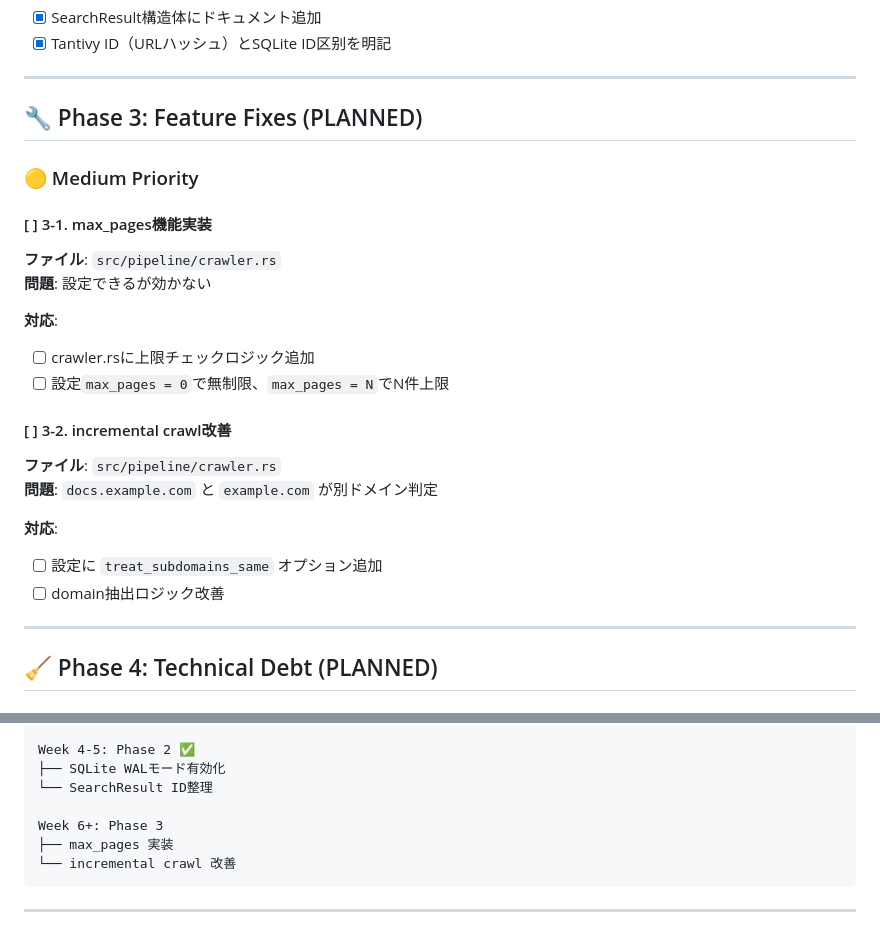
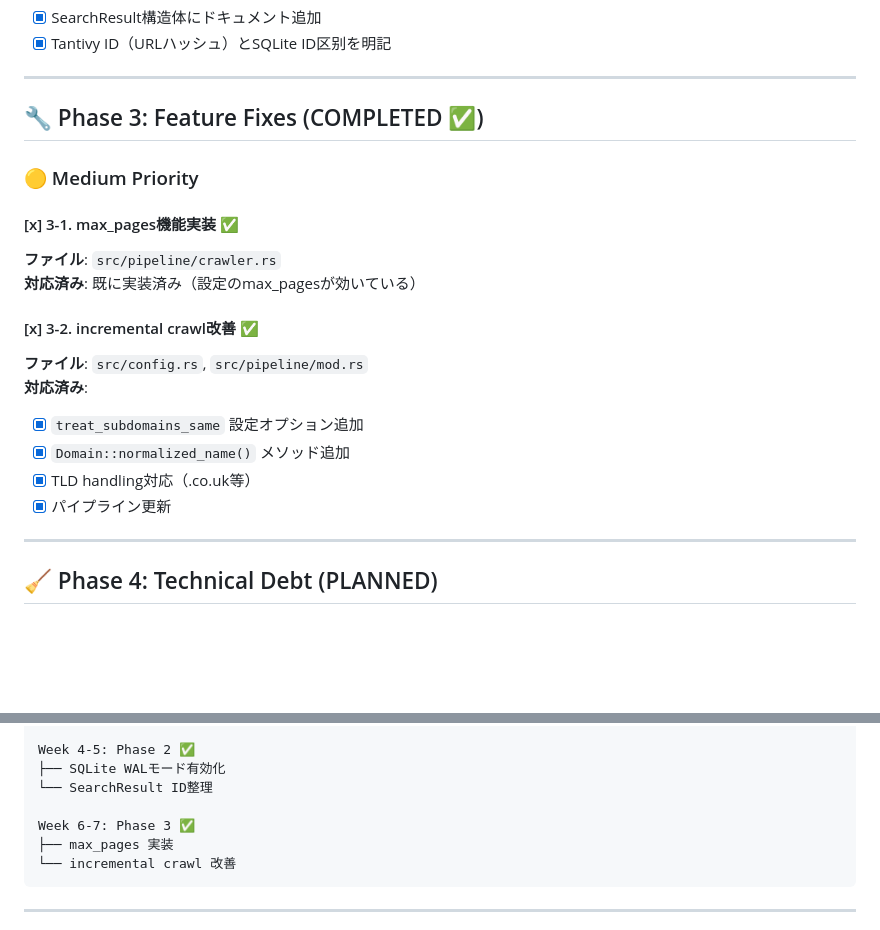
Before and after one commit to ragman53/matome, a Markdown page: TODO.md, 2 parts joined by grey strips. Rendered like a GitHub page; blank space fills up the shorter version.

Commit message:
docs: Update TODO.md - Phase 3 completed

````diff
--- a/TODO.md
+++ b/TODO.md
@@ -72,27 +72,23 @@
 
 ---
 
-## 🔧 Phase 3: Feature Fixes (PLANNED)
+## 🔧 Phase 3: Feature Fixes (COMPLETED ✅)
 
 ### 🟡 Medium Priority
 
-#### [ ] 3-1. max_pages機能実装
+#### [x] 3-1. max_pages機能実装 ✅
 
 **ファイル**: `src/pipeline/crawler.rs`
-**問題**: 設定できるが効かない
+**対応済み**: 既に実装済み（設定のmax_pagesが効いている）
 
-**対応**:
-- [ ] crawler.rsに上限チェックロジック追加
-- [ ] 設定`max_pages = 0`で無制限、`max_pages = N`でN件上限
+#### [x] 3-2. incremental crawl改善 ✅
 
-#### [ ] 3-2. incremental crawl改善
-
-**ファイル**: `src/pipeline/crawler.rs`
-**問題**: `docs.example.com` と `example.com` が別ドメイン判定
-
-**対応**:
-- [ ] 設定に `treat_subdomains_same` オプション追加
-- [ ] domain抽出ロジック改善
+**ファイル**: `src/config.rs`, `src/pipeline/mod.rs`
+**対応済み**:
+- [x] `treat_subdomains_same` 設定オプション追加
+- [x] `Domain::normalized_name()` メソッド追加
+- [x] TLD handling対応（.co.uk等）
+- [x] パイプライン更新
 
 ---
 
@@ -210,7 +206,7 @@ Week 4-5: Phase 2 ✅
 ├── SQLite WALモード有効化
 └── SearchResult ID整理
 
-Week 6+: Phase 3
+Week 6-7: Phase 3 ✅
 ├── max_pages 実装
 └── incremental crawl 改善
 ```
````
